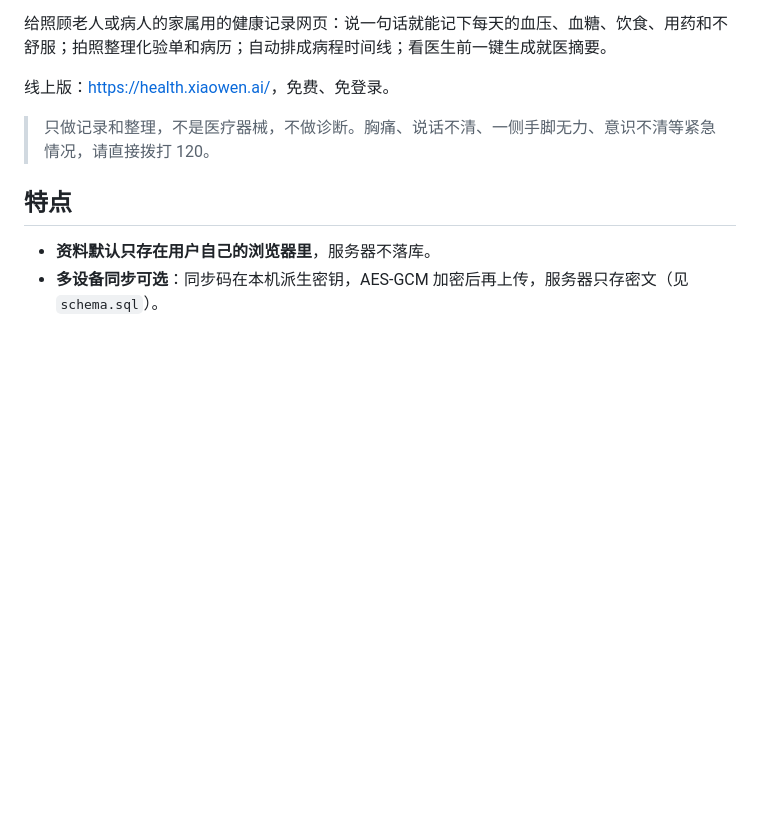
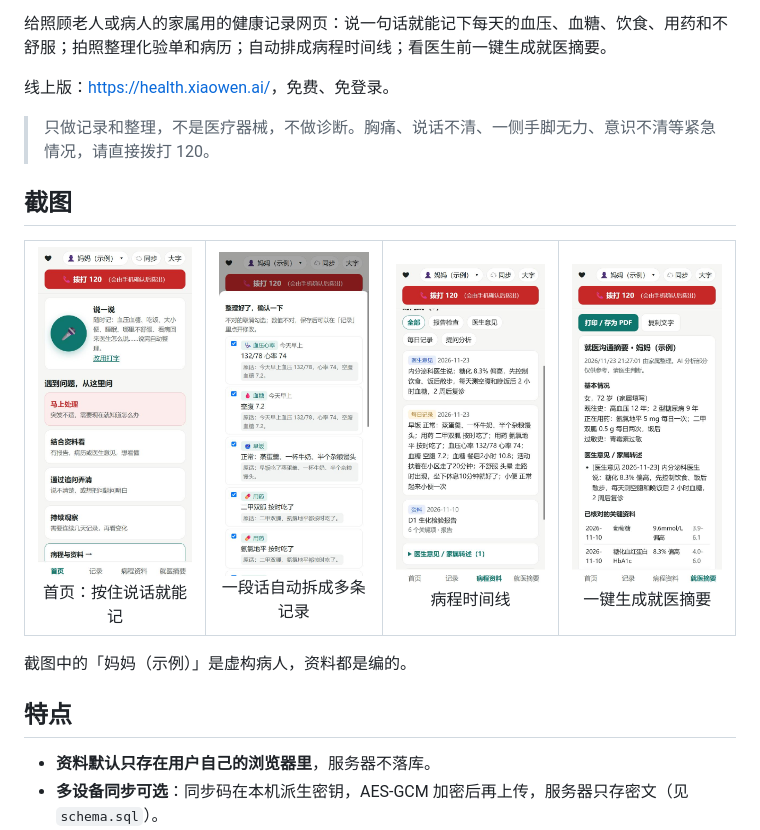
Before and after one commit to jinhuadeng/family-health-record, a Markdown page: README.md, the part around the change. Rendered like a GitHub page; pictures changed too: docs/screenshots/home.jpg (added), docs/screenshots/organize.jpg (added), docs/screenshots/summary.jpg (added); blank space fills up the shorter version.

Commit message:
README 加截图（虚构示例病人）
Co-Authored-By: Claude Opus 5.5 <noreply@anthropic.com>

```diff
--- a/README.md
+++ b/README.md
@@ -7,6 +7,19 @@
 线上版：<https://health.xiaowen.ai/>，免费、免登录。
 
 > 只做记录和整理，不是医疗器械，不做诊断。胸痛、说话不清、一侧手脚无力、意识不清等紧急情况，请直接拨打 120。
+
+## 截图
+
+<table>
+<tr>
+<td align="center"><img src="docs/screenshots/home.jpg" width="200" alt="首页"><br>首页：按住说话就能记</td>
+<td align="center"><img src="docs/screenshots/organize.jpg" width="200" alt="自动整理"><br>一段话自动拆成多条记录</td>
+<td align="center"><img src="docs/screenshots/timeline.jpg" width="200" alt="病程时间线"><br>病程时间线</td>
+<td align="center"><img src="docs/screenshots/summary.jpg" width="200" alt="就医摘要"><br>一键生成就医摘要</td>
+</tr>
+</table>
+
+截图中的「妈妈（示例）」是虚构病人，资料都是编的。
 
 ## 特点
 
```
